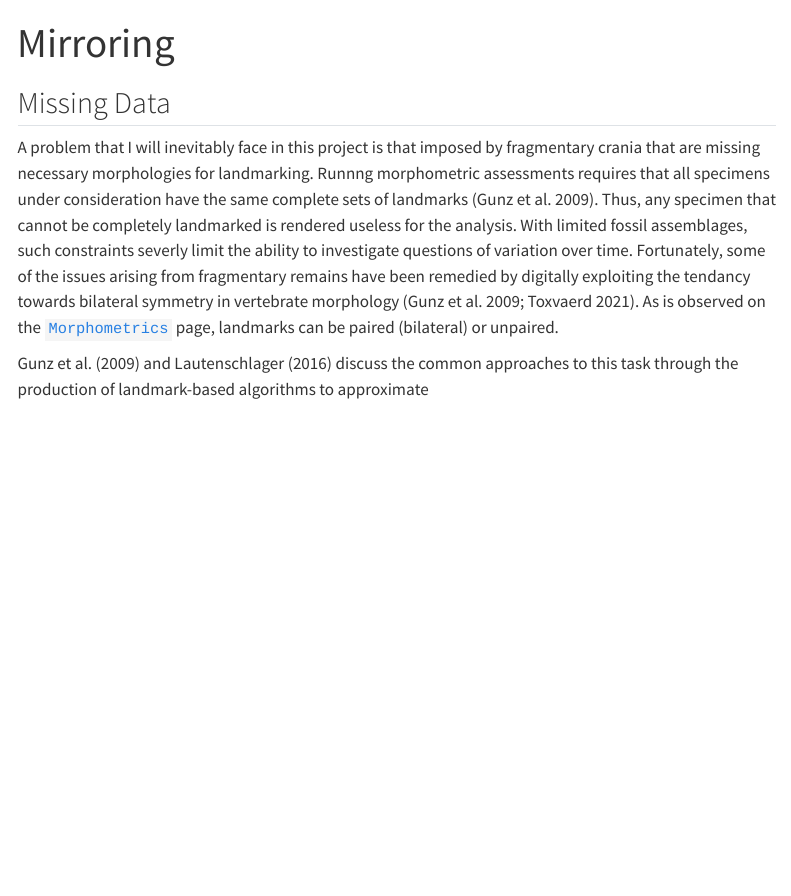
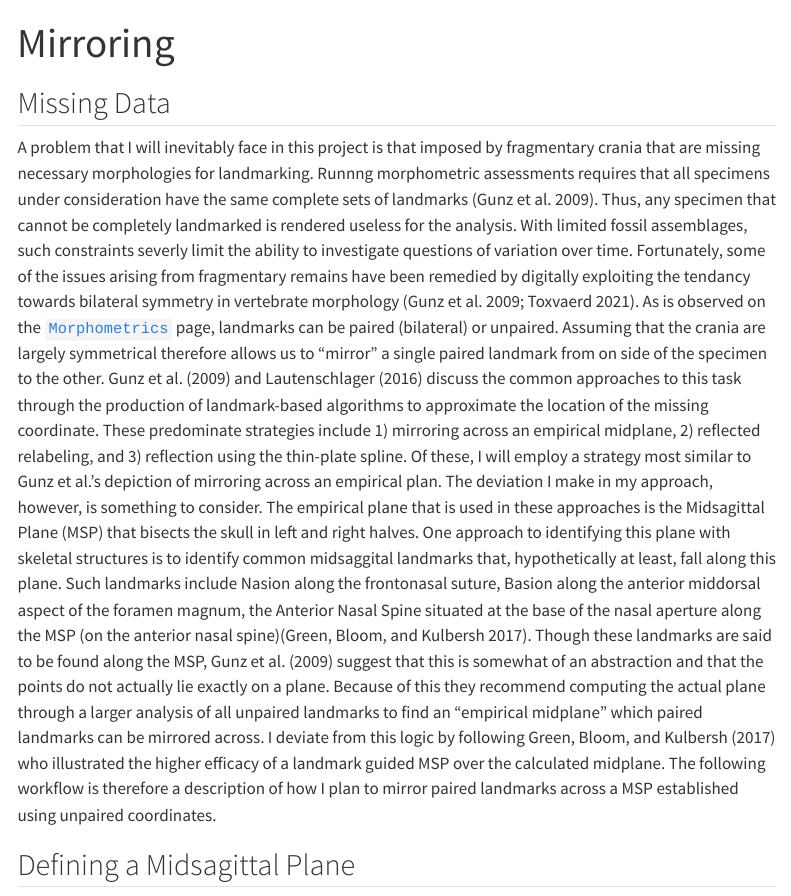
Before and after one commit to cusisom/Research_Methods, a Quarto document (Mirroring_Landmarks.qmd): the page in a window 1100 px wide, from its top. Rendered offline with R 4.5, knitr and Pandoc in place of Quarto, with nearby package versions; menus at the side of the page are left out.

Commit message:
mirrorsec2

```diff
--- a/Mirroring_Landmarks.qmd
+++ b/Mirroring_Landmarks.qmd
@@ -4,6 +4,6 @@ title: "Mirroring"
 
 ## Missing Data
 
-A problem that I will inevitably face in this project is that imposed by fragmentary crania that are missing necessary morphologies for landmarking. Runnng morphometric assessments requires that all specimens under consideration have the same complete sets of landmarks (Gunz et al. 2009). Thus, any specimen that cannot be completely landmarked is rendered useless for the analysis. With limited fossil assemblages, such constraints severly limit the ability to investigate questions of variation over time. Fortunately, some of the issues arising from fragmentary remains have been remedied by digitally exploiting the tendancy towards bilateral symmetry in vertebrate morphology (Gunz et al. 2009; Toxvaerd 2021). As is observed on the [`Morphometrics`](Morph.qmd) page, landmarks can be paired (bilateral) or unpaired.
+A problem that I will inevitably face in this project is that imposed by fragmentary crania that are missing necessary morphologies for landmarking. Runnng morphometric assessments requires that all specimens under consideration have the same complete sets of landmarks (Gunz et al. 2009). Thus, any specimen that cannot be completely landmarked is rendered useless for the analysis. With limited fossil assemblages, such constraints severly limit the ability to investigate questions of variation over time. Fortunately, some of the issues arising from fragmentary remains have been remedied by digitally exploiting the tendancy towards bilateral symmetry in vertebrate morphology (Gunz et al. 2009; Toxvaerd 2021). As is observed on the [`Morphometrics`](Morph.qmd) page, landmarks can be paired (bilateral) or unpaired. Assuming that the crania are largely symmetrical therefore allows us to "mirror" a single paired landmark from on side of the specimen to the other. Gunz et al. (2009) and Lautenschlager (2016) discuss the common approaches to this task through the production of landmark-based algorithms to approximate the location of the missing coordinate. These predominate strategies include 1) mirroring across an empirical midplane, 2) reflected relabeling, and 3) reflection using the thin-plate spline. Of these, I will employ a strategy most similar to Gunz et al.'s depiction of mirroring across an empirical plan. The deviation I make in my approach, however, is something to consider. The empirical plane that is used in these approaches is the Midsagittal Plane (MSP) that bisects the skull in left and right halves. One approach to identifying this plane with skeletal structures is to identify common midsaggital landmarks that, hypothetically at least, fall along this plane. Such landmarks include Nasion along the frontonasal suture, Basion along the anterior middorsal aspect of the foramen magnum, the Anterior Nasal Spine situated at the base of the nasal aperture along the MSP (on the anterior nasal spine)(Green, Bloom, and Kulbersh 2017). Though these landmarks are said to be found along the MSP, Gunz et al. (2009) suggest that this is somewhat of an abstraction and that the points do not actually lie exactly on a plane. Because of this they recommend computing the actual plane through a larger analysis of all unpaired landmarks to find an "empirical midplane" which paired landmarks can be mirrored across. I deviate from this logic by following Green, Bloom, and Kulbersh (2017) who illustrated the higher efficacy of a landmark guided MSP over the calculated midplane. The following workflow is therefore a description of how I plan to mirror paired landmarks across a MSP established using unpaired coordinates.
 
-Gunz et al. (2009) and Lautenschlager (2016) discuss the common approaches to this task through the production of landmark-based algorithms to approximate
+## Defining a Midsagittal Plane
```
Also changed, not shown: docs/search.json, 1 other file.
